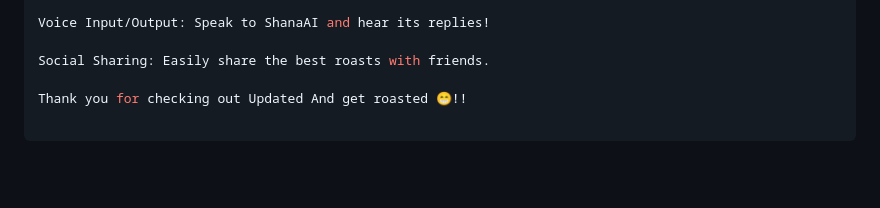
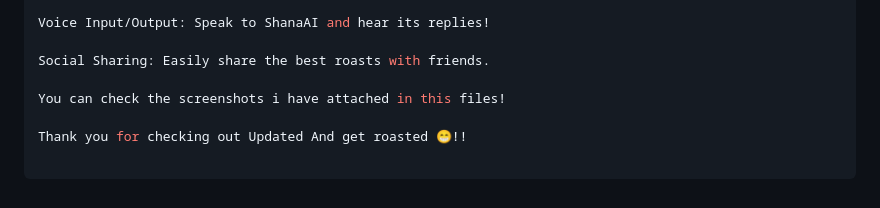
Before and after one commit to shamoon0001/savage_chatbot_2.0, a Markdown page: README.md, the part around the change. Drawn GitHub-style; blank space fills up the shorter version.

```diff
--- a/README.md
+++ b/README.md
@@ -190,4 +190,6 @@ Voice Input/Output: Speak to ShanaAI and hear its replies!
 
 Social Sharing: Easily share the best roasts with friends.
 
+You can check the screenshots i have attached in this files!
+
 Thank you for checking out Updated And get roasted 😁!!
```
